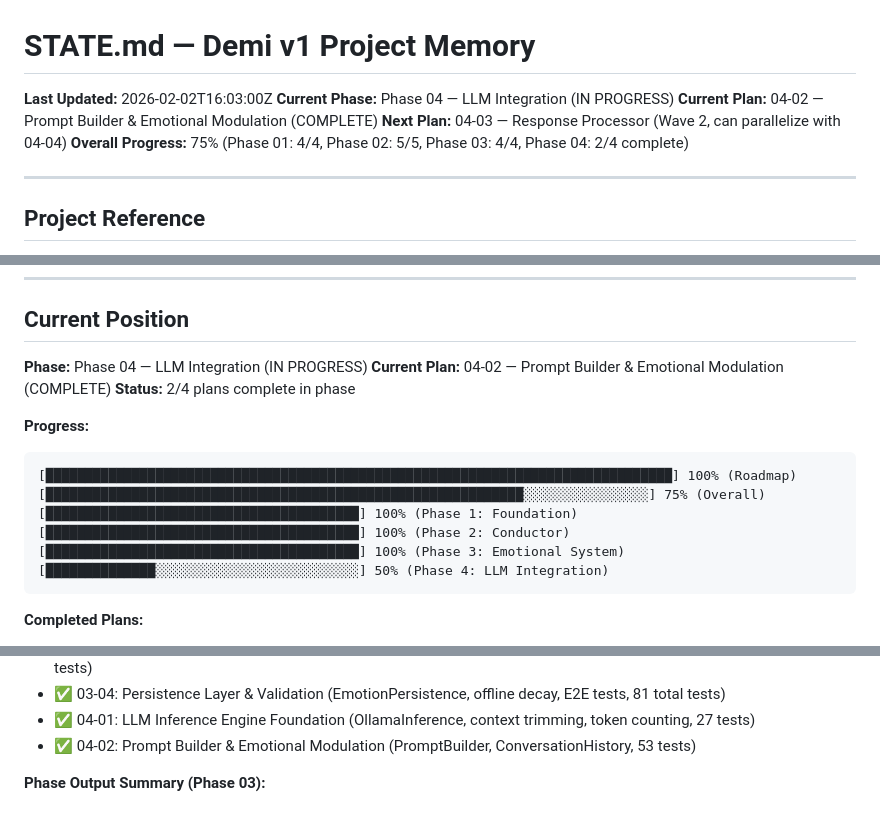
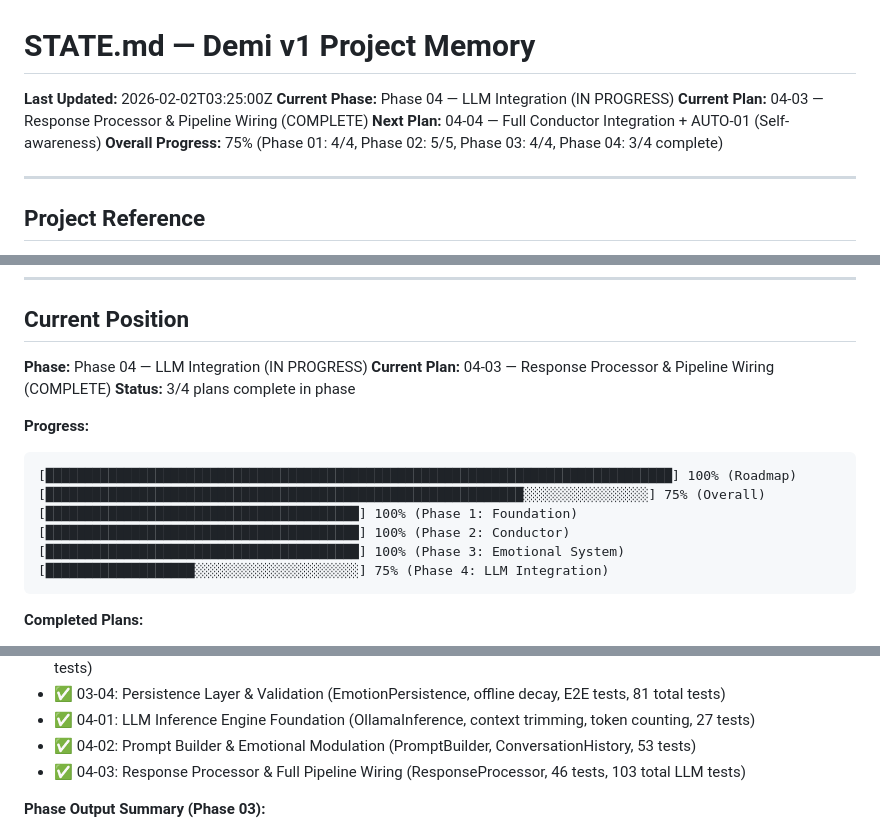
Before and after one commit to MystiaTech/Demi, a Markdown page: .planning/STATE.md, 3 parts joined by grey strips. GitHub-like rendering.

````diff
--- a/.planning/STATE.md
+++ b/.planning/STATE.md
@@ -1,10 +1,10 @@
 # STATE.md — Demi v1 Project Memory
 
-**Last Updated:** 2026-02-02T16:03:00Z
+**Last Updated:** 2026-02-02T03:25:00Z
 **Current Phase:** Phase 04 — LLM Integration (IN PROGRESS)
-**Current Plan:** 04-02 — Prompt Builder & Emotional Modulation (COMPLETE)
-**Next Plan:** 04-03 — Response Processor (Wave 2, can parallelize with 04-04)
-**Overall Progress:** 75% (Phase 01: 4/4, Phase 02: 5/5, Phase 03: 4/4, Phase 04: 2/4 complete)
+**Current Plan:** 04-03 — Response Processor & Pipeline Wiring (COMPLETE)
+**Next Plan:** 04-04 — Full Conductor Integration + AUTO-01 (Self-awareness)
+**Overall Progress:** 75% (Phase 01: 4/4, Phase 02: 5/5, Phase 03: 4/4, Phase 04: 3/4 complete)
 
 ---
 
@@ -28,8 +28,8 @@
 ## Current Position
 
 **Phase:** Phase 04 — LLM Integration (IN PROGRESS)
-**Current Plan:** 04-02 — Prompt Builder & Emotional Modulation (COMPLETE)
-**Status:** 2/4 plans complete in phase
+**Current Plan:** 04-03 — Response Processor & Pipeline Wiring (COMPLETE)
+**Status:** 3/4 plans complete in phase
 
 **Progress:**
 ```
@@ -38,7 +38,7 @@
 [████████████████████████████████████████] 100% (Phase 1: Foundation)
 [████████████████████████████████████████] 100% (Phase 2: Conductor)
 [████████████████████████████████████████] 100% (Phase 3: Emotional System)
-[██████████████░░░░░░░░░░░░░░░░░░░░░░░░░░] 50% (Phase 4: LLM Integration)
+[███████████████████░░░░░░░░░░░░░░░░░░░░░] 75% (Phase 4: LLM Integration)
 ```
 
 **Completed Plans:**
@@ -57,6 +57,7 @@
 - ✅ 03-04: Persistence Layer & Validation (EmotionPersistence, offline decay, E2E tests, 81 total tests)
 - ✅ 04-01: LLM Inference Engine Foundation (OllamaInference, context trimming, token counting, 27 tests)
 - ✅ 04-02: Prompt Builder & Emotional Modulation (PromptBuilder, ConversationHistory, 53 tests)
+- ✅ 04-03: Response Processor & Full Pipeline Wiring (ResponseProcessor, 46 tests, 103 total LLM tests)
 
 **Phase Output Summary (Phase 03):**
 - Emotional state model with 9 dimensions (loneliness, excitement, frustration, jealousy, vulnerability, confidence, curiosity, affection, defensiveness)
````
Also changed, not shown: other parts of .planning/STATE.md (+58 -1 lines).
